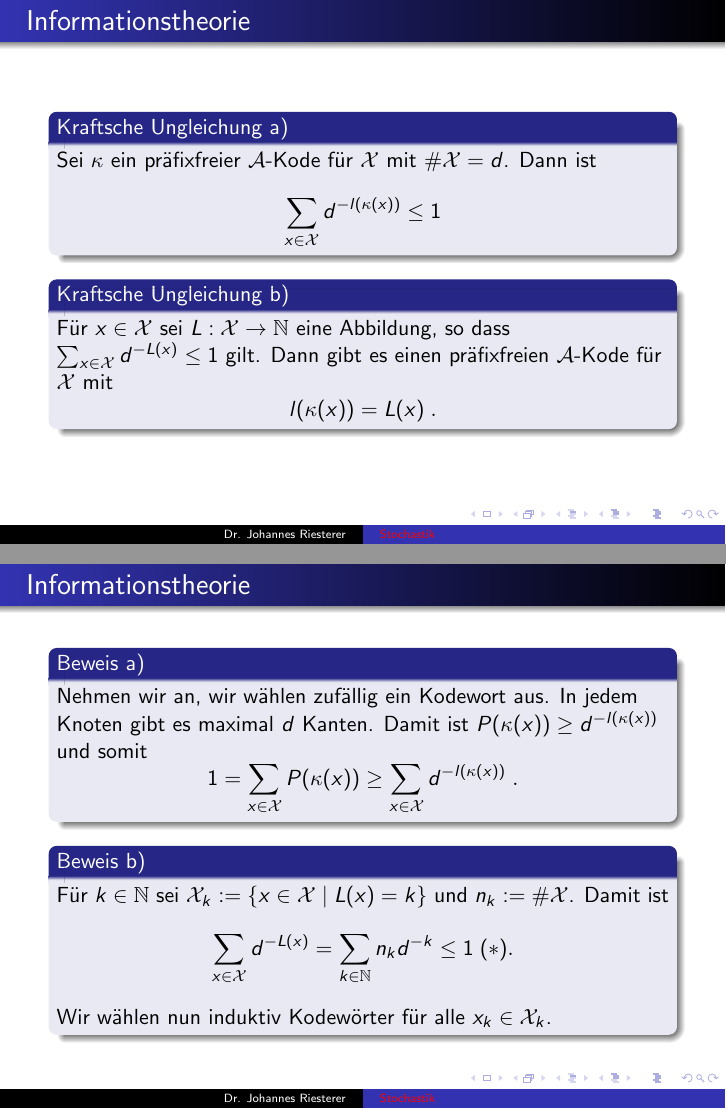
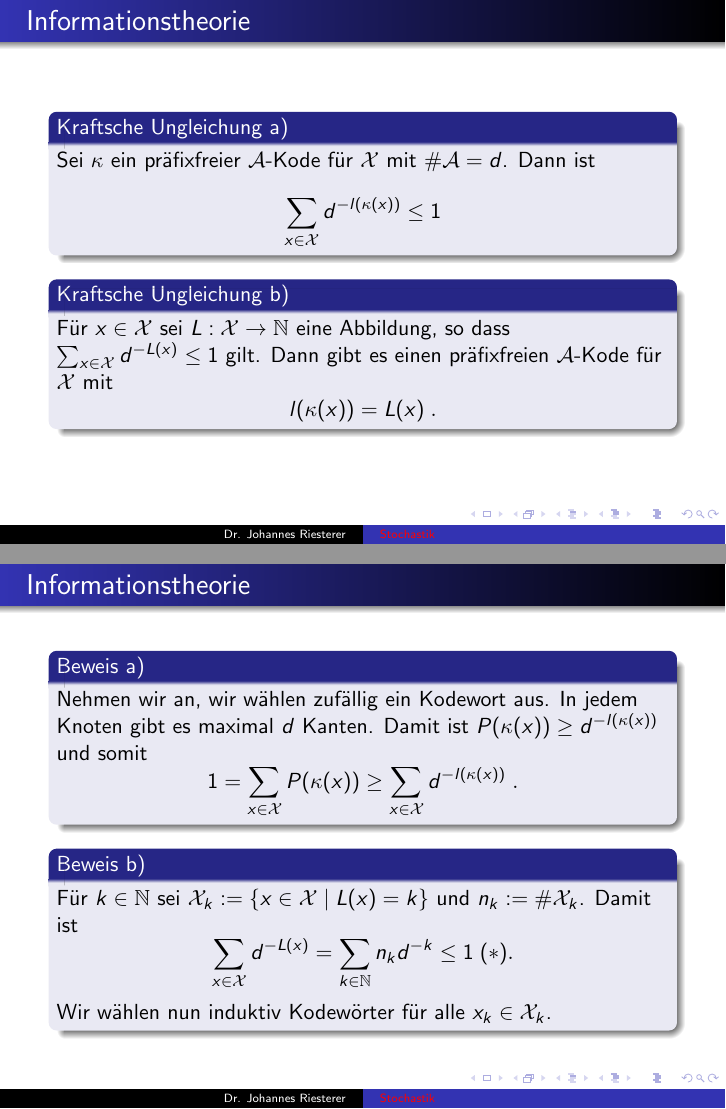
Before and after one commit to studio-fluffy/stochastik, LaTeX slides (Folien_TINF19CS1/dhbw_stochastik_5.tex): pages 12 and 13 of 23, joined at a grey line. Compiled offline with pdfLaTeX.

Commit message:
korrekturen VL5

```diff
--- a/Folien_TINF19CS1/dhbw_stochastik_5.tex
+++ b/Folien_TINF19CS1/dhbw_stochastik_5.tex
@@ -206,7 +206,7 @@ Wir beschäftigen uns nun mit der Frage ob  man diese Größe abschätzen kann.
 \framesubtitle{}
 
 \begin{block}{Kraftsche Ungleichung a)}
-Sei $\kappa$ ein präfixfreier $\mathcal{A}$-Kode für $\mathcal{X}$ mit $\# \mathcal{X} = d$. Dann ist
+Sei $\kappa$ ein präfixfreier $\mathcal{A}$-Kode für $\mathcal{X}$ mit $\# \mathcal{A} = d$. Dann ist
 $$ \sum_{x \in \mathcal{X} }  d^{-l( \kappa(x))} \leq 1$$
 \end{block}
 
@@ -229,7 +229,7 @@ $$ 1 = \sum_{x \in \mathcal{X}} P(\kappa(x)) \geq  \sum_{x \in \mathcal{X}} d^{-
 \end{block}
 
 \begin{block}{Beweis b)}
-Für $k \in \mathbb{N}$ sei $\mathcal{X}_k := \{ x \in \mathcal{X} \;  |  \; L(x) = k\}$  und $n_k := \# \mathcal{X}$.
+Für $k \in \mathbb{N}$ sei $\mathcal{X}_k := \{ x \in \mathcal{X} \;  |  \; L(x) = k\}$  und $n_k := \# \mathcal{X}_k$.
 Damit ist
 $$  \sum_{x \in \mathcal{X} }  d^{-L(x)} =   \sum_{k \in \mathbb{N}}  n_k d^{-k} \leq 1\;(*) .$$
 Wir wählen nun induktiv Kodewörter für alle $x_k \in \mathcal{X}_k$.
```
Also changed, not shown: Folien_TINF19CS1/dhbw_stochastik_5.pdf.
